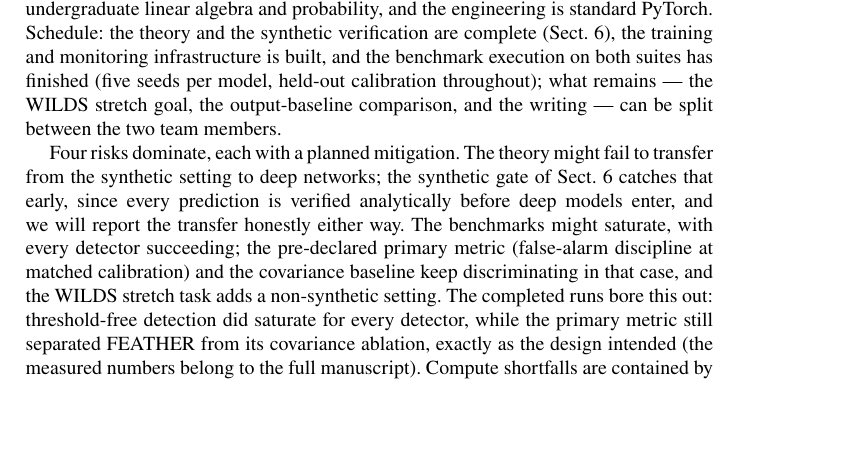
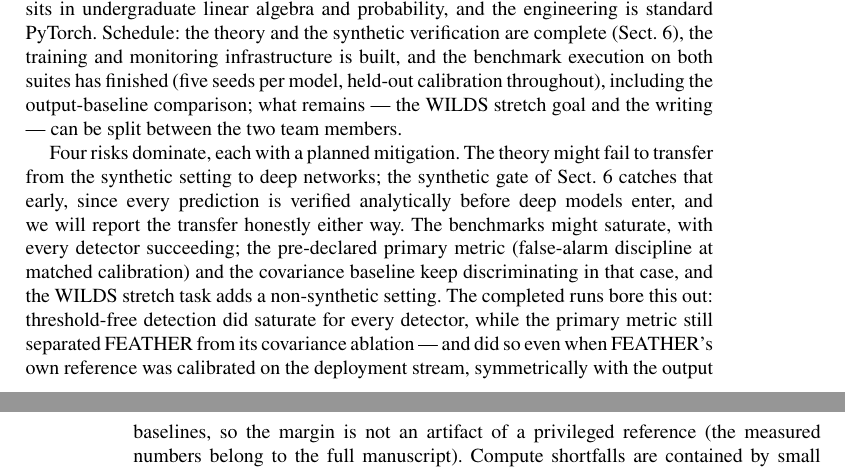
Before and after one commit to Sids15/FEATHER, a LaTeX thesis (paper-conference/main.tex): part of page 9 of 13 before the commit and two parts of pages 9 and 10 of 13 after it, the two joined at a grey line, cut so that both start at the same text, the shorter picture padded with empty space. Compiled offline with pdfLaTeX.

Commit message:
Sync conference paper status with completed M2 work
The output-baseline comparison is finished, so it no longer belongs in the
feasibility section's "what remains" list. The completed-runs claim now carries
the symmetric-calibration finding: FEATHER's benign-vs-covariance margin holds
even when its reference is drawn from the deployment stream, symmetrically with
the baselines. Numbers stay in the full manuscript, per this paper's declared
scope (deep-network results deferred).

Co-Authored-By: rishabhahuja12 <rishabhahuja12@users.noreply.github.com>

```diff
--- a/paper-conference/main.tex
+++ b/paper-conference/main.tex
@@ -515,9 +515,10 @@ in undergraduate linear algebra and probability, and the engineering is
 standard PyTorch. Schedule: the theory and the synthetic verification
 are complete (Sect.~\ref{sec:synthetic}), the training and monitoring
 infrastructure is built, and the benchmark execution on both suites has
-finished (five seeds per model, held-out calibration throughout); what
-remains --- the WILDS stretch goal, the output-baseline comparison, and
-the writing --- can be split between the two team members.
+finished (five seeds per model, held-out calibration throughout),
+including the output-baseline comparison; what remains --- the WILDS
+stretch goal and the writing --- can be split between the two team
+members.
 
 Four risks dominate, each with a planned mitigation. The theory might
 fail to transfer from the synthetic setting to deep networks; the
@@ -529,9 +530,11 @@ metric (false-alarm discipline at matched calibration) and the
 covariance baseline keep discriminating in that case, and the WILDS
 stretch task adds a non-synthetic setting. The completed runs bore this
 out: threshold-free detection did saturate for every detector, while the
-primary metric still separated FEATHER from its covariance ablation,
-exactly as the design intended (the measured numbers belong to the full
-manuscript). Compute shortfalls are
+primary metric still separated FEATHER from its covariance ablation ---
+and did so even when FEATHER's own reference was calibrated on the
+deployment stream, symmetrically with the output baselines, so the margin
+is not an artifact of a privileged reference (the measured numbers belong
+to the full manuscript). Compute shortfalls are
 contained by small models and checkpoint-resume everywhere, so an
 interrupted run loses minutes, not days. Timeline pressure in the
 writing stage is absorbed by script-generated figures and tables, which
```
